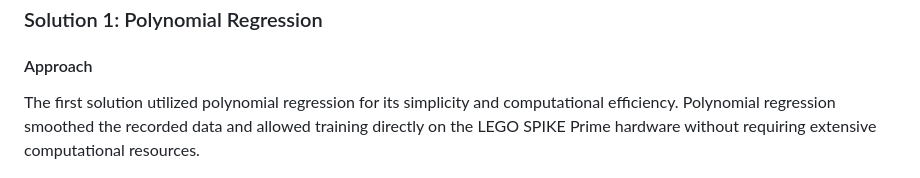
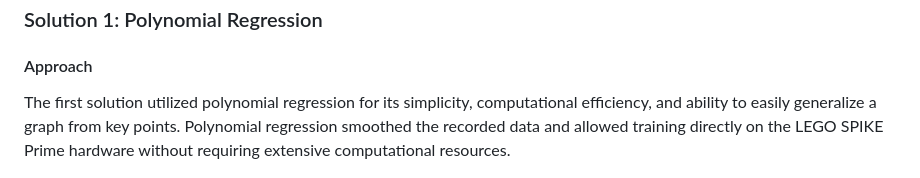
Before and after one commit to CodrinCrismariu/CEEO_AI_Projects, a Markdown page: AI Path Follower/readme.md, the part around the change. GitHub-like rendering.

```diff
--- a/AI Path Follower/readme.md
+++ b/AI Path Follower/readme.md
@@ -25,7 +25,7 @@ These data are recorded at a low refresh rate to reduce memory usage while maint
 
 #### Approach
 
-The first solution utilized polynomial regression for its simplicity and computational efficiency. Polynomial regression smoothed the recorded data and allowed training directly on the LEGO SPIKE Prime hardware without requiring extensive computational resources.
+The first solution utilized polynomial regression for its simplicity, computational efficiency, and ability to easily generalize a graph from key points. Polynomial regression smoothed the recorded data and allowed training directly on the LEGO SPIKE Prime hardware without requiring extensive computational resources.
 
 ![Polynomial Fit](./Images/7%20-%20Polynomial%20Fit.png)
 
```
